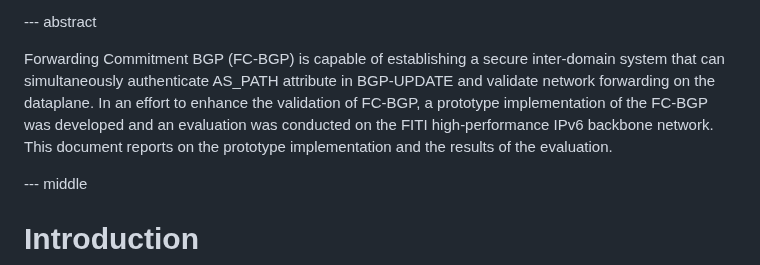
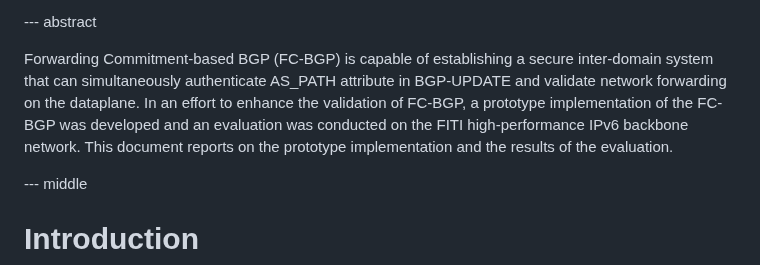
Before and after one commit to FCBGP/FCBGP-experiment, a Markdown page: draft-li-fcbgp-experiment.md, the part around the change. Rendered like a GitHub page.

```diff
--- a/draft-li-fcbgp-experiment.md
+++ b/draft-li-fcbgp-experiment.md
@@ -82,7 +82,7 @@ informative:
 
 --- abstract
 
-Forwarding Commitment BGP (FC-BGP) is capable of establishing a secure inter-domain system that can simultaneously authenticate AS_PATH attribute in BGP-UPDATE and validate network forwarding on the dataplane. In an effort to enhance the validation of FC-BGP, a prototype implementation of the FC-BGP was developed and an evaluation was conducted on the FITI high-performance IPv6 backbone network. This document reports on the prototype implementation and the results of the evaluation.
+Forwarding Commitment-based BGP (FC-BGP) is capable of establishing a secure inter-domain system that can simultaneously authenticate AS_PATH attribute in BGP-UPDATE and validate network forwarding on the dataplane. In an effort to enhance the validation of FC-BGP, a prototype implementation of the FC-BGP was developed and an evaluation was conducted on the FITI high-performance IPv6 backbone network. This document reports on the prototype implementation and the results of the evaluation.
 
 --- middle
 
```
